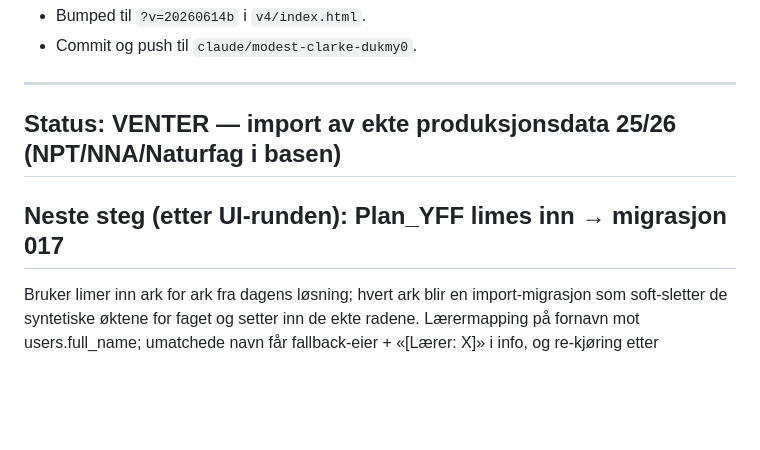
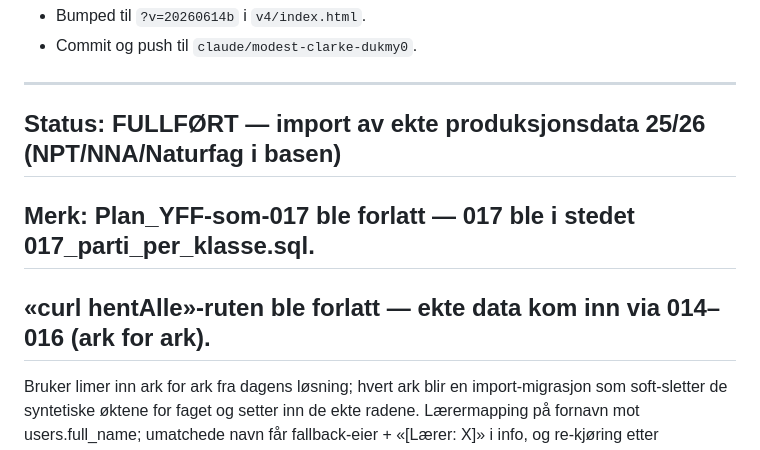
Before and after one commit to b8yxcmzr9w-sketch/Ukeplan1E, a Markdown page: PLAN.md, the part around one of its changes. Drawn GitHub-style; blank space fills up the shorter version.

```diff
--- a/PLAN.md
+++ b/PLAN.md
@@ -591,8 +597,9 @@ _Implementasjon:_
 
 ---
 
-## Status: VENTER — import av ekte produksjonsdata 25/26 (NPT/NNA/Naturfag i basen)
-## Neste steg (etter UI-runden): Plan_YFF limes inn → migrasjon 017
+## Status: FULLFØRT — import av ekte produksjonsdata 25/26 (NPT/NNA/Naturfag i basen)
+## Merk: Plan_YFF-som-017 ble forlatt — 017 ble i stedet 017_parti_per_klasse.sql.
+##       «curl hentAlle»-ruten ble forlatt — ekte data kom inn via 014–016 (ark for ark).
 
 Bruker limer inn ark for ark fra dagens løsning; hvert ark blir en
 import-migrasjon som soft-sletter de syntetiske øktene for faget og
```
Also changed, not shown: other parts of PLAN.md (+17 -5 lines).
